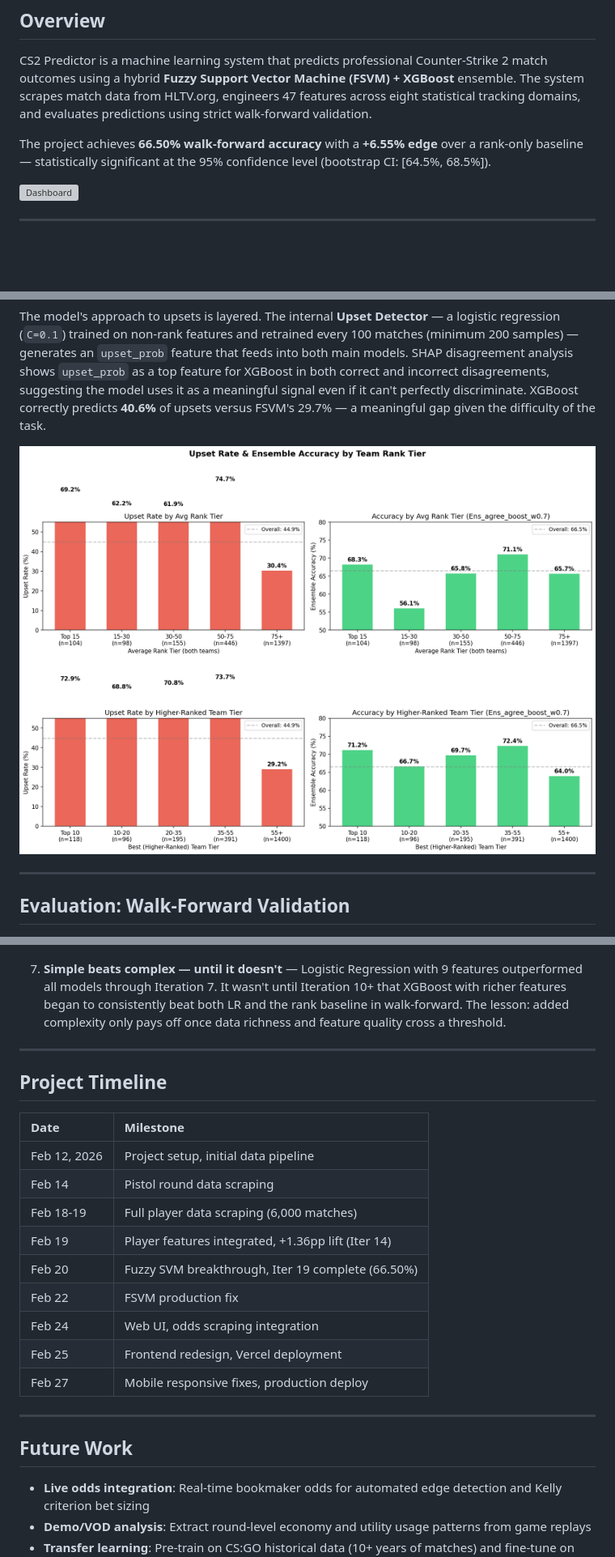
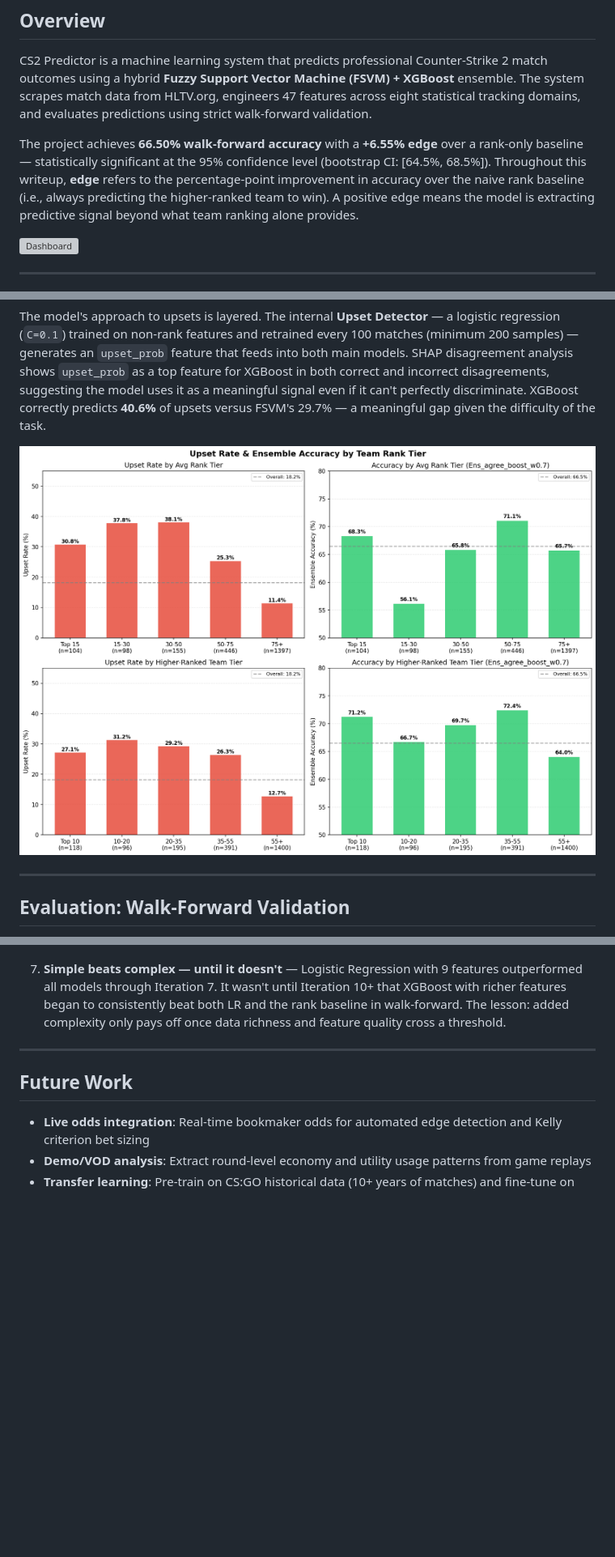
Before and after one commit to casualic/CSeSportPredictor, a Markdown page: PROJECT_WRITEUP.md, 3 parts joined by grey strips. Shown at 81% size. GitHub-like rendering; pictures changed too: results/upset_accuracy_by_tier.png; blank space fills up the shorter version; grey boxes are pictures that could not be loaded.

Commit message:
finished writeup

```diff
--- a/PROJECT_WRITEUP.md
+++ b/PROJECT_WRITEUP.md
@@ -4,7 +4,7 @@
 
 CS2 Predictor is a machine learning system that predicts professional Counter-Strike 2 match outcomes using a hybrid **Fuzzy Support Vector Machine (FSVM) + XGBoost** ensemble. The system scrapes match data from HLTV.org, engineers 47 features across eight statistical tracking domains, and evaluates predictions using strict walk-forward validation.
 
-The project achieves **66.50% walk-forward accuracy** with a **+6.55% edge** over a rank-only baseline — statistically significant at the 95% confidence level (bootstrap CI: [64.5%, 68.5%]).
+The project achieves **66.50% walk-forward accuracy** with a **+6.55% edge** over a rank-only baseline — statistically significant at the 95% confidence level (bootstrap CI: [64.5%, 68.5%]). Throughout this writeup, **edge** refers to the percentage-point improvement in accuracy over the naive rank baseline (i.e., always predicting the higher-ranked team to win). A positive edge means the model is extracting predictive signal beyond what team ranking alone provides.
 
 ![Dashboard](screenshot-dashboard.png)
 
@@ -256,22 +263,6 @@ FSVM_elite achieves **70.00%** accuracy on elite-tier matches alone — a strong
 
 ---
 
-## Project Timeline
-
-| Date | Milestone |
-|:-----|:----------|
-| Feb 12, 2026 | Project setup, initial data pipeline |
-| Feb 14 | Pistol round data scraping |
-| Feb 18-19 | Full player data scraping (6,000 matches) |
-| Feb 19 | Player features integrated, +1.36pp lift (Iter 14) |
-| Feb 20 | Fuzzy SVM breakthrough, Iter 19 complete (66.50%) |
-| Feb 22 | FSVM production fix |
-| Feb 24 | Web UI, odds scraping integration |
-| Feb 25 | Frontend redesign, Vercel deployment |
-| Feb 27 | Mobile responsive fixes, production deploy |
-
----
-
 ## Future Work
 
 - **Live odds integration**: Real-time bookmaker odds for automated edge detection and Kelly criterion bet sizing
```
Also changed, not shown: other parts of PROJECT_WRITEUP.md (+8 -1 lines), results/upset_rate_by_rankdiff.png (added), 2 other files.
